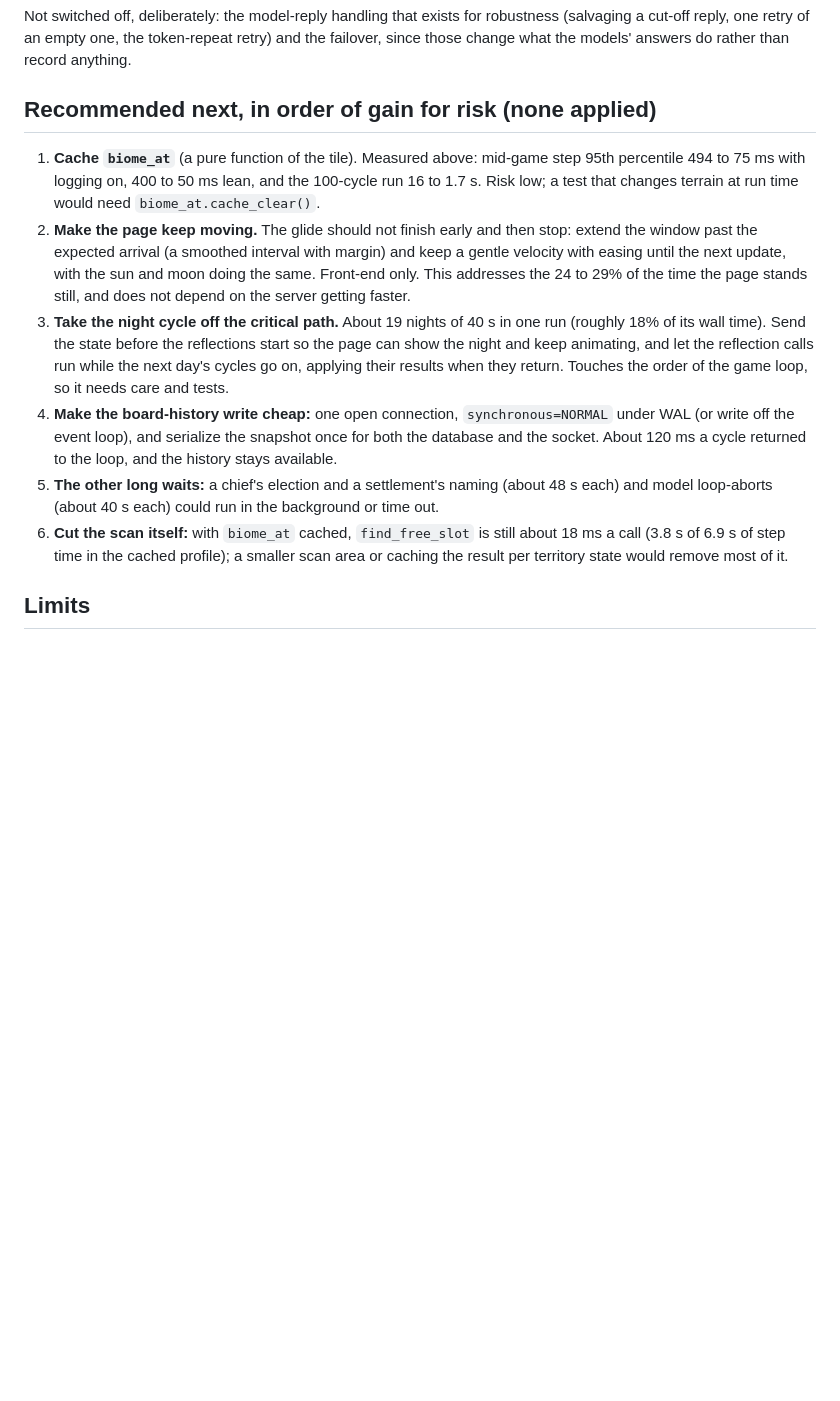
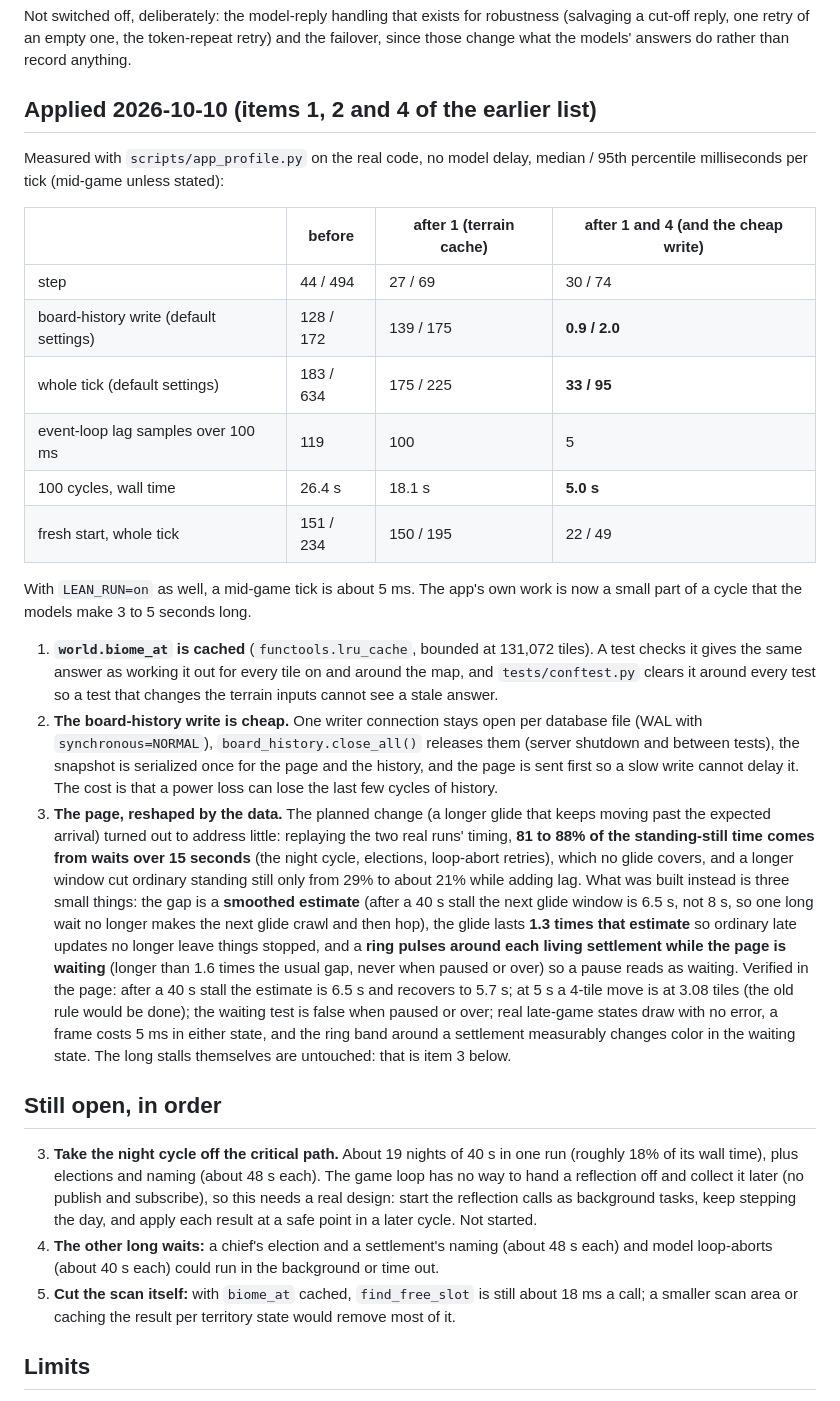
Before and after one commit to ScottColeSW/Evo, a Markdown page: docs/APP-PERFORMANCE-2026-10-09.md, the part around the change. Rendered like a GitHub page; blank space fills up the shorter version.

Commit message:
Record the applied performance changes and why the page change was reshaped
Measured before and after for the terrain cache and the cheap board-history write, the finding that 81 to 88% of the page's standing-still time is long stalls that no glide covers, what was built
for the page instead, and the items still open (the night cycle off the critical path needs a real design: the game loop has no way to hand a reflection off and collect it later).

Co-Authored-By: Claude Sonnet 5.5 <noreply@anthropic.com>

```diff
--- a/docs/APP-PERFORMANCE-2026-10-09.md
+++ b/docs/APP-PERFORMANCE-2026-10-09.md
@@ -78,19 +78,39 @@ startup. In a lean run nothing is written to `logs/` (verified: 100 mid-game cyc
 Not switched off, deliberately: the model-reply handling that exists for robustness (salvaging a cut-off reply, one retry of an empty one, the token-repeat retry) and the failover, since those
 change what the models' answers do rather than record anything.
 
-## Recommended next, in order of gain for risk (none applied)
+## Applied 2026-10-10 (items 1, 2 and 4 of the earlier list)
 
-1. **Cache `biome_at`** (a pure function of the tile). Measured above: mid-game step 95th percentile 494 to 75 ms with logging on, 400 to 50 ms lean, and the 100-cycle run 16 to 1.7 s. Risk low;
-   a test that changes terrain at run time would need `biome_at.cache_clear()`.
-2. **Make the page keep moving.** The glide should not finish early and then stop: extend the window past the expected arrival (a smoothed interval with margin) and keep a gentle velocity
-   with easing until the next update, with the sun and moon doing the same. Front-end only. This addresses the 24 to 29% of the time the page stands still, and does not depend on the server getting faster.
-3. **Take the night cycle off the critical path.** About 19 nights of 40 s in one run (roughly 18% of its wall time). Send the state before the reflections start so the page can show the night
-   and keep animating, and let the reflection calls run while the next day's cycles go on, applying their results when they return. Touches the order of the game loop, so it needs care and tests.
-4. **Make the board-history write cheap:** one open connection, `synchronous=NORMAL` under WAL (or write off the event loop), and serialize the snapshot once for both the database and the
-   socket. About 120 ms a cycle returned to the loop, and the history stays available.
+Measured with `scripts/app_profile.py` on the real code, no model delay, median / 95th percentile milliseconds per tick (mid-game unless stated):
+
+| | before | after 1 (terrain cache) | after 1 and 4 (and the cheap write) |
+|---|---|---|---|
+| step | 44 / 494 | 27 / 69 | 30 / 74 |
+| board-history write (default settings) | 128 / 172 | 139 / 175 | **0.9 / 2.0** |
+| whole tick (default settings) | 183 / 634 | 175 / 225 | **33 / 95** |
+| event-loop lag samples over 100 ms | 119 | 100 | 5 |
+| 100 cycles, wall time | 26.4 s | 18.1 s | **5.0 s** |
+| fresh start, whole tick | 151 / 234 | 150 / 195 | 22 / 49 |
+
+With `LEAN_RUN=on` as well, a mid-game tick is about 5 ms. The app's own work is now a small part of a cycle that the models make 3 to 5 seconds long.
+
+1. **`world.biome_at` is cached** (`functools.lru_cache`, bounded at 131,072 tiles). A test checks it gives the same answer as working it out for every tile on and around the map, and `tests/conftest.py` clears it around
+   every test so a test that changes the terrain inputs cannot see a stale answer.
+4. **The board-history write is cheap.** One writer connection stays open per database file (WAL with `synchronous=NORMAL`), `board_history.close_all()` releases them (server shutdown and between tests), the snapshot is
+   serialized once for the page and the history, and the page is sent first so a slow write cannot delay it. The cost is that a power loss can lose the last few cycles of history.
+2. **The page, reshaped by the data.** The planned change (a longer glide that keeps moving past the expected arrival) turned out to address little: replaying the two real runs' timing, **81 to 88% of the standing-still time
+   comes from waits over 15 seconds** (the night cycle, elections, loop-abort retries), which no glide covers, and a longer window cut ordinary standing still only from 29% to about 21% while adding lag. What was built instead is
+   three small things: the gap is a **smoothed estimate** (after a 40 s stall the next glide window is 6.5 s, not 8 s, so one long wait no longer makes the next glide crawl and then hop), the glide lasts **1.3 times that estimate**
+   so ordinary late updates no longer leave things stopped, and a **ring pulses around each living settlement while the page is waiting** (longer than 1.6 times the usual gap, never when paused or over) so a pause reads as waiting.
+   Verified in the page: after a 40 s stall the estimate is 6.5 s and recovers to 5.7 s; at 5 s a 4-tile move is at 3.08 tiles (the old rule would be done); the waiting test is false when paused or over; real late-game states
+   draw with no error, a frame costs 5 ms in either state, and the ring band around a settlement measurably changes color in the waiting state.
+   The long stalls themselves are untouched: that is item 3 below.
+
+## Still open, in order
+
+3. **Take the night cycle off the critical path.** About 19 nights of 40 s in one run (roughly 18% of its wall time), plus elections and naming (about 48 s each). The game loop has no way to hand a reflection off and collect it
+   later (no publish and subscribe), so this needs a real design: start the reflection calls as background tasks, keep stepping the day, and apply each result at a safe point in a later cycle. Not started.
 5. **The other long waits:** a chief's election and a settlement's naming (about 48 s each) and model loop-aborts (about 40 s each) could run in the background or time out.
-6. **Cut the scan itself:** with `biome_at` cached, `find_free_slot` is still about 18 ms a call (3.8 s of 6.9 s of step time in the cached profile); a smaller scan area or caching the result per
-   territory state would remove most of it.
+6. **Cut the scan itself:** with `biome_at` cached, `find_free_slot` is still about 18 ms a call; a smaller scan area or caching the result per territory state would remove most of it.
 
 ## Limits
 
```
